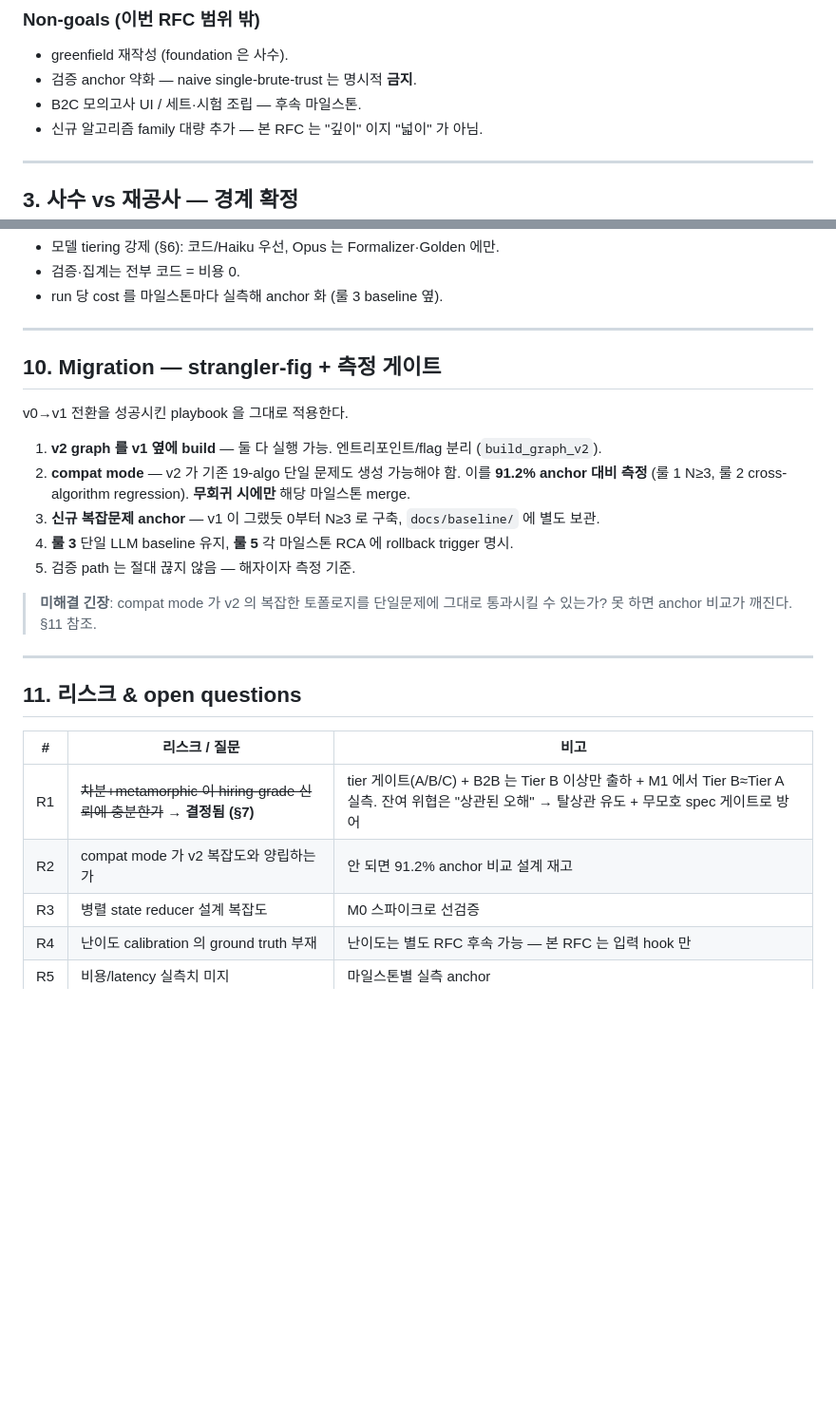
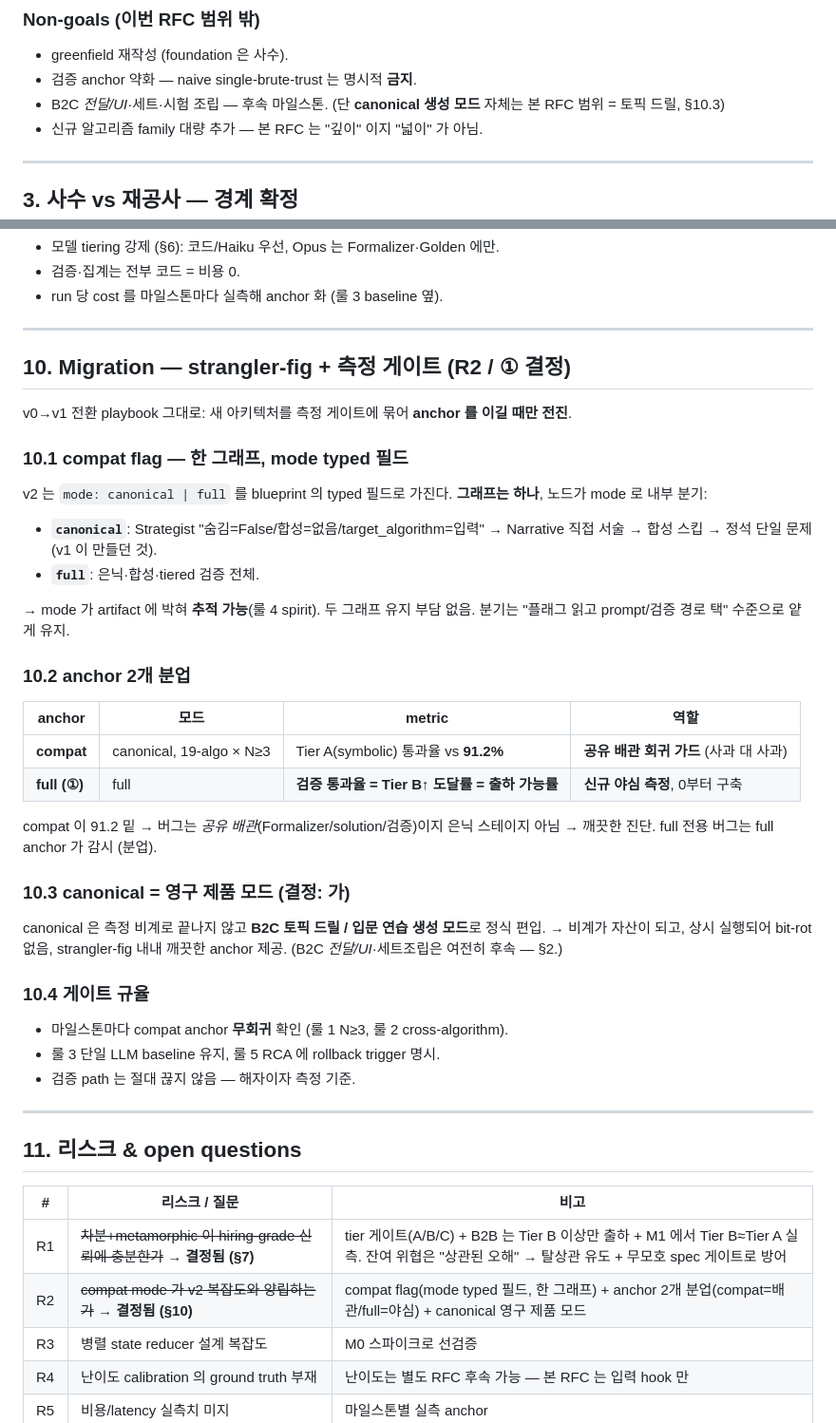
Before and after one commit to SSAFY-TEAM-LYL/Problem-Generator, a Markdown page: docs/rfc/phase3_agentic-graph-rearchitecture.md, 2 parts joined by grey strips. Shown at 95% size. Rendered like a GitHub page; blank space fills up the shorter version.

Commit message:
docs(phase3): R2/① 결정 반영 — compat flag + anchor 2개 분업 + canonical 영구 제품 모드
- §10 재작성: mode typed 필드(canonical|full) 한 그래프, compat anchor(배관 회귀 가드 vs 91.2%)
  / full anchor(검증 통과율=출하가능률) 분업, canonical=B2C 토픽드릴 영구 모드(결정 가)
- §11 R2 resolved, §2 canonical 생성 모드 범위 명확화

Co-Authored-By: Claude Opus 4.8 <noreply@anthropic.com>

```diff
--- a/docs/rfc/phase3_agentic-graph-rearchitecture.md
+++ b/docs/rfc/phase3_agentic-graph-rearchitecture.md
@@ -38,7 +38,7 @@ v1.0 은 성공했다 — v0 27% → 91.2%, 독립 검증이라는 해자, 418 t
 ### Non-goals (이번 RFC 범위 밖)
 - greenfield 재작성 (foundation 은 사수).
 - 검증 anchor 약화 — naive single-brute-trust 는 명시적 **금지**.
-- B2C 모의고사 UI / 세트·시험 조립 — 후속 마일스톤.
+- B2C *전달/UI*·세트·시험 조립 — 후속 마일스톤. (단 **canonical 생성 모드** 자체는 본 RFC 범위 = 토픽 드릴, §10.3)
 - 신규 알고리즘 family 대량 추가 — 본 RFC 는 "깊이" 이지 "넓이" 가 아님.
 
 ---
@@ -216,17 +216,33 @@ v0 가 죽은 복잡도는 **누적된 ad-hoc safety 패치 10개**(trace 불가
 
 ---
 
-## 10. Migration — strangler-fig + 측정 게이트
+## 10. Migration — strangler-fig + 측정 게이트 (R2 / ① 결정)
 
-v0→v1 전환을 성공시킨 playbook 을 그대로 적용한다.
+v0→v1 전환 playbook 그대로: 새 아키텍처를 측정 게이트에 묶어 **anchor 를 이길 때만 전진**.
 
-1. **v2 graph 를 v1 옆에 build** — 둘 다 실행 가능. 엔트리포인트/flag 분리 (`build_graph_v2`).
-2. **compat mode** — v2 가 기존 19-algo 단일 문제도 생성 가능해야 함. 이를 **91.2% anchor 대비 측정** (룰 1 N≥3, 룰 2 cross-algorithm regression). **무회귀 시에만** 해당 마일스톤 merge.
-3. **신규 복잡문제 anchor** — v1 이 그랬듯 0부터 N≥3 로 구축, `docs/baseline/` 에 별도 보관.
-4. **룰 3** 단일 LLM baseline 유지, **룰 5** 각 마일스톤 RCA 에 rollback trigger 명시.
-5. 검증 path 는 절대 끊지 않음 — 해자이자 측정 기준.
+### 10.1 compat flag — 한 그래프, mode typed 필드
+v2 는 `mode: canonical | full` 를 blueprint 의 typed 필드로 가진다. **그래프는 하나**, 노드가 mode 로 내부 분기:
+- **`canonical`**: Strategist "숨김=False/합성=없음/target_algorithm=입력" → Narrative 직접 서술 → 합성 스킵 → 정석 단일 문제 (v1 이 만들던 것).
+- **`full`**: 은닉·합성·tiered 검증 전체.
 
-> **미해결 긴장**: compat mode 가 v2 의 복잡한 토폴로지를 단일문제에 그대로 통과시킬 수 있는가? 못 하면 anchor 비교가 깨진다. §11 참조.
+→ mode 가 artifact 에 박혀 **추적 가능**(룰 4 spirit). 두 그래프 유지 부담 없음. 분기는 "플래그 읽고 prompt/검증 경로 택" 수준으로 얕게 유지.
+
+### 10.2 anchor 2개 분업
+
+| anchor | 모드 | metric | 역할 |
+|---|---|---|---|
+| **compat** | canonical, 19-algo × N≥3 | Tier A(symbolic) 통과율 vs **91.2%** | **공유 배관 회귀 가드** (사과 대 사과) |
+| **full (①)** | full | **검증 통과율 = Tier B↑ 도달률 = 출하 가능률** | **신규 야심 측정**, 0부터 구축 |
+
+compat 이 91.2 밑 → 버그는 *공유 배관*(Formalizer/solution/검증)이지 은닉 스테이지 아님 → 깨끗한 진단. full 전용 버그는 full anchor 가 감시 (분업).
+
+### 10.3 canonical = 영구 제품 모드 (결정: 가)
+canonical 은 측정 비계로 끝나지 않고 **B2C 토픽 드릴 / 입문 연습 생성 모드**로 정식 편입. → 비계가 자산이 되고, 상시 실행되어 bit-rot 없음, strangler-fig 내내 깨끗한 anchor 제공. (B2C *전달/UI*·세트조립은 여전히 후속 — §2.)
+
+### 10.4 게이트 규율
+- 마일스톤마다 compat anchor **무회귀** 확인 (룰 1 N≥3, 룰 2 cross-algorithm).
+- 룰 3 단일 LLM baseline 유지, 룰 5 RCA 에 rollback trigger 명시.
+- 검증 path 는 절대 끊지 않음 — 해자이자 측정 기준.
 
 ---
 
@@ -235,7 +251,7 @@ v0→v1 전환을 성공시킨 playbook 을 그대로 적용한다.
 | # | 리스크 / 질문 | 비고 |
 |---|---|---|
 | R1 | ~~차분+metamorphic 이 hiring-grade 신뢰에 충분한가~~ **→ 결정됨 (§7)** | tier 게이트(A/B/C) + B2B 는 Tier B 이상만 출하 + M1 에서 Tier B≈Tier A 실측. 잔여 위협은 "상관된 오해" → 탈상관 유도 + 무모호 spec 게이트로 방어 |
-| R2 | compat mode 가 v2 복잡도와 양립하는가 | 안 되면 91.2% anchor 비교 설계 재고 |
+| R2 | ~~compat mode 가 v2 복잡도와 양립하는가~~ **→ 결정됨 (§10)** | compat flag(mode typed 필드, 한 그래프) + anchor 2개 분업(compat=배관/full=야심) + canonical 영구 제품 모드 |
 | R3 | 병렬 state reducer 설계 복잡도 | M0 스파이크로 선검증 |
 | R4 | 난이도 calibration 의 ground truth 부재 | 난이도는 별도 RFC 후속 가능 — 본 RFC 는 입력 hook 만 |
 | R5 | 비용/latency 실측치 미지 | 마일스톤별 실측 anchor |
```
